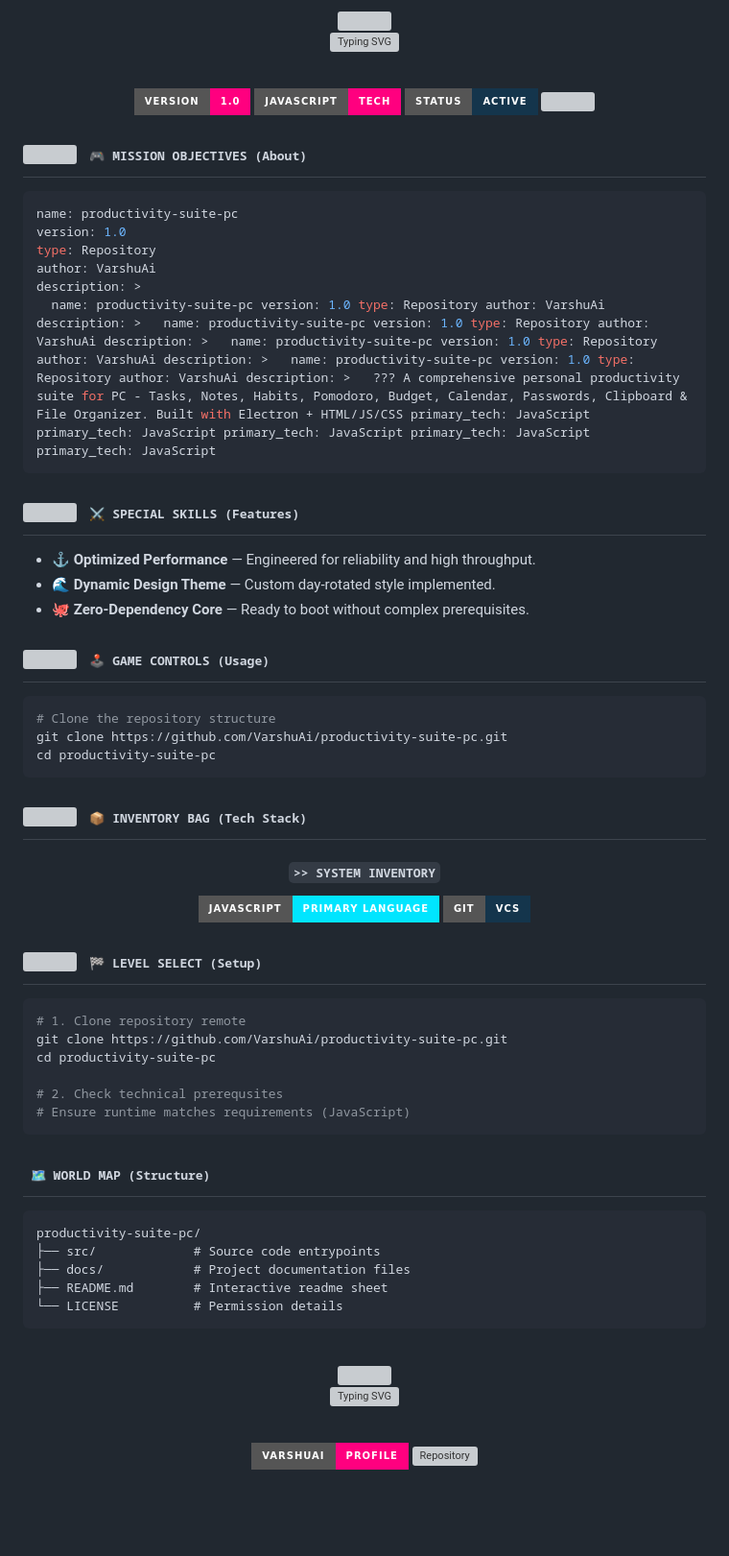
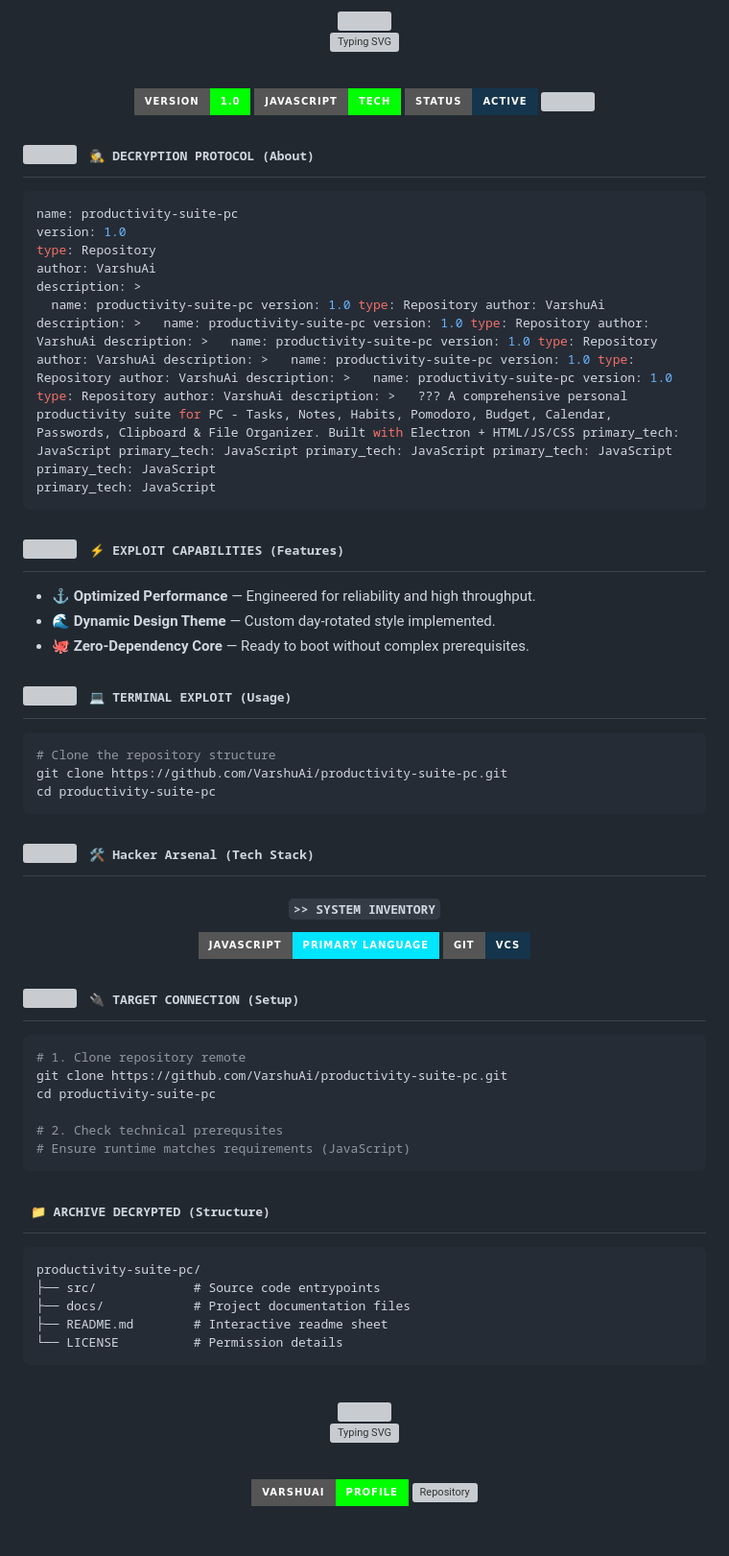
Before and after one commit to VarshuAi/productivity-suite-pc, a Markdown page: README.md, the part around one of its changes. Shown at 96% size. Rendered like a GitHub page; badges without logos; blank space fills up the shorter version; grey boxes are pictures that could not be loaded.

Commit message:
docs: rotate to daily themed README (Hacking) 🎭

````diff
--- a/README.md
+++ b/README.md
@@ -17,7 +17,7 @@
 
 <br/>
 
-<img src="https://img.shields.io/badge/Version-1.0-FF007F?style=for-the-badge&logo=github&logoColor=black" alt="Version"/>
-<img src="https://img.shields.io/badge/JavaScript-Tech-FF007F?style=for-the-badge&logo=javascript&logoColor=black" alt="Language"/>
+<img src="https://img.shields.io/badge/Version-1.0-00FF00?style=for-the-badge&logo=github&logoColor=black" alt="Version"/>
+<img src="https://img.shields.io/badge/JavaScript-Tech-00FF00?style=for-the-badge&logo=javascript&logoColor=black" alt="Language"/>
 <img src="https://img.shields.io/badge/Status-Active-14354C?style=for-the-badge&logo=git&logoColor=white" alt="Status"/>
 
@@ -29,7 +29,7 @@
 
 <h2>
 <img src="https://media.giphy.com/media/WUlplcMpOCEmTGBtBW/giphy.gif" width="30">
-<samp>&nbsp;🎮 MISSION OBJECTIVES (About)</samp>
+<samp>&nbsp;🕵️ DECRYPTION PROTOCOL (About)</samp>
 </h2>
 
 ```yaml
@@ -38,7 +38,7 @@ version: 1.0
 type: Repository
 author: VarshuAi
 description: >
-  name: productivity-suite-pc version: 1.0 type: Repository author: VarshuAi description: >   name: productivity-suite-pc version: 1.0 type: Repository author: VarshuAi description: >   name: productivity-suite-pc version: 1.0 type: Repository author: VarshuAi description: >   name: productivity-suite-pc version: 1.0 type: Repository author: VarshuAi description: >   ??? A comprehensive personal productivity suite for PC - Tasks, Notes, Habits, Pomodoro, Budget, Calendar, Passwords, Clipboard & File Organizer. Built with Electron + HTML/JS/CSS primary_tech: JavaScript primary_tech: JavaScript primary_tech: JavaScript primary_tech: JavaScript
+  name: productivity-suite-pc version: 1.0 type: Repository author: VarshuAi description: >   name: productivity-suite-pc version: 1.0 type: Repository author: VarshuAi description: >   name: productivity-suite-pc version: 1.0 type: Repository author: VarshuAi description: >   name: productivity-suite-pc version: 1.0 type: Repository author: VarshuAi description: >   name: productivity-suite-pc version: 1.0 type: Repository author: VarshuAi description: >   ??? A comprehensive personal productivity suite for PC - Tasks, Notes, Habits, Pomodoro, Budget, Calendar, Passwords, Clipboard & File Organizer. Built with Electron + HTML/JS/CSS primary_tech: JavaScript primary_tech: JavaScript primary_tech: JavaScript primary_tech: JavaScript primary_tech: JavaScript
 primary_tech: JavaScript
 ```
 
@@ -46,7 +46,7 @@ primary_tech: JavaScript
 
 <h2>
 <img src="https://media2.giphy.com/media/QssGEmpkyEOhBCb7e1/giphy.gif" width="28">
-<samp>&nbsp;⚔️ SPECIAL SKILLS (Features)</samp>
+<samp>&nbsp;⚡ EXPLOIT CAPABILITIES (Features)</samp>
 </h2>
 
 - ⚓ **Optimized Performance** — Engineered for reliability and high throughput.
@@ -57,7 +57,7 @@ primary_tech: JavaScript
 
 <h2>
 <img src="https://media.giphy.com/media/iY8CRBdQXODJSCERIr/giphy.gif" width="28">
-<samp>&nbsp;🕹️ GAME CONTROLS (Usage)</samp>
+<samp>&nbsp;💻 TERMINAL EXPLOIT (Usage)</samp>
 </h2>
 
 ```bash
@@ -70,7 +70,7 @@ cd productivity-suite-pc
 
 <h2>
 <img src="https://media2.giphy.com/media/QssGEmpkyEOhBCb7e1/giphy.gif" width="28">
-<samp>&nbsp;📦 INVENTORY BAG (Tech Stack)</samp>
+<samp>&nbsp;🛠️ Hacker Arsenal (Tech Stack)</samp>
 </h2>
 
 <div align="center">
@@ -85,7 +85,7 @@ cd productivity-suite-pc
 
 <h2>
 <img src="https://media.giphy.com/media/LnQjpWaON8nhr21vNW/giphy.gif" width="28">
-<samp>&nbsp;🏁 LEVEL SELECT (Setup)</samp>
+<samp>&nbsp;🔌 TARGET CONNECTION (Setup)</samp>
 </h2>
 
 ```bash
@@ -100,7 +100,7 @@ cd productivity-suite-pc
 <!-- ============================== STRUCTURE ============================== -->
 
 <h2>
-<samp>&nbsp;🗺️ WORLD MAP (Structure)</samp>
+<samp>&nbsp;📁 ARCHIVE DECRYPTED (Structure)</samp>
 </h2>
 
 ```
@@ -125,8 +125,8 @@ productivity-suite-pc/
 
 <br/>
 
-<a href="https://github.com/VarshuAi"><img src="https://img.shields.io/badge/VarshuAi-Profile-FF007F?style=for-the-badge&logo=github&logoColor=black" alt="GitHub Profile"/></a>
-<a href="https://github.com/VarshuAi/productivity-suite-pc"><img src="https://img.shields.io/badge/productivity-suite-pc-Repo-FF007F?style=for-the-badge&logo=github&logoColor=black" alt="Repository"/></a>
+<a href="https://github.com/VarshuAi"><img src="https://img.shields.io/badge/VarshuAi-Profile-00FF00?style=for-the-badge&logo=github&logoColor=black" alt="GitHub Profile"/></a>
+<a href="https://github.com/VarshuAi/productivity-suite-pc"><img src="https://img.shields.io/badge/productivity-suite-pc-Repo-00FF00?style=for-the-badge&logo=github&logoColor=black" alt="Repository"/></a>
 
 <br/>
 
````
Also changed, not shown: other parts of README.md (+6 -6 lines).
